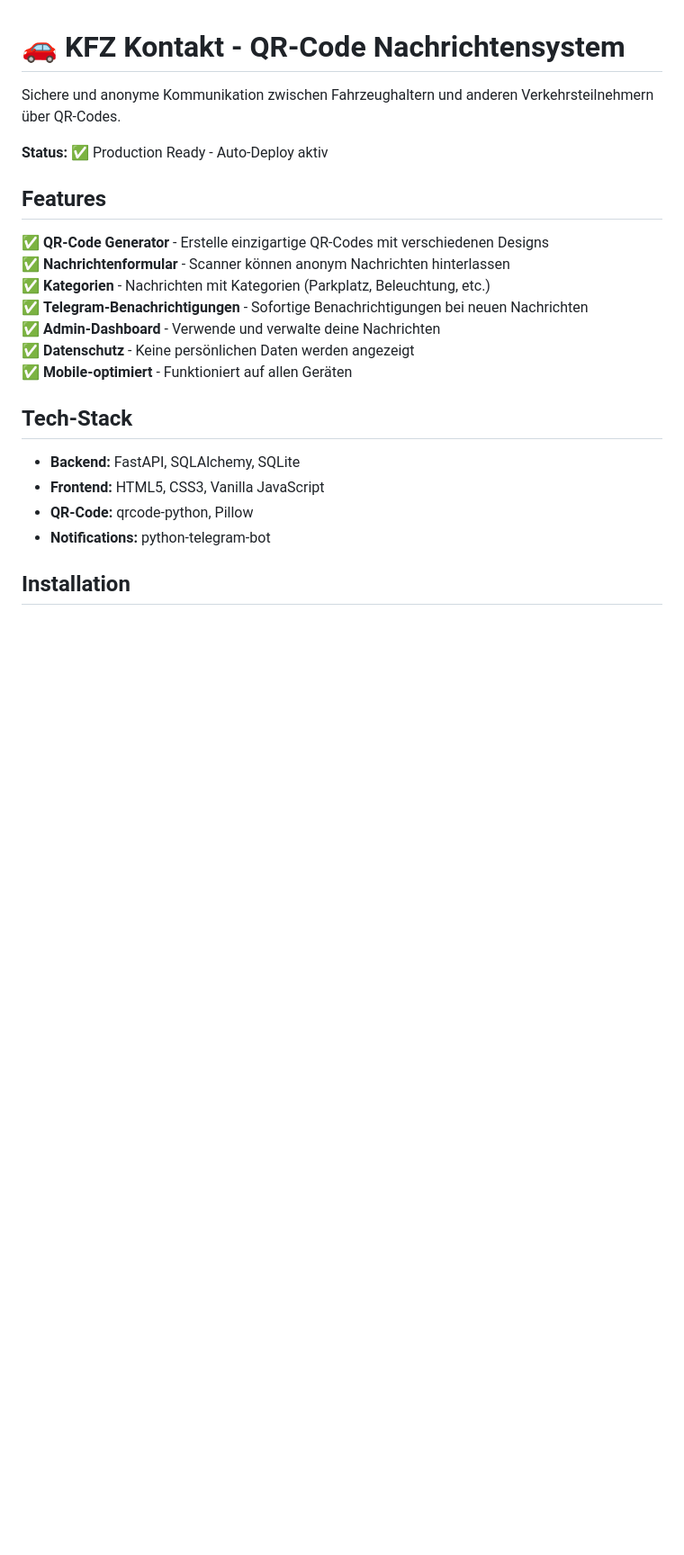
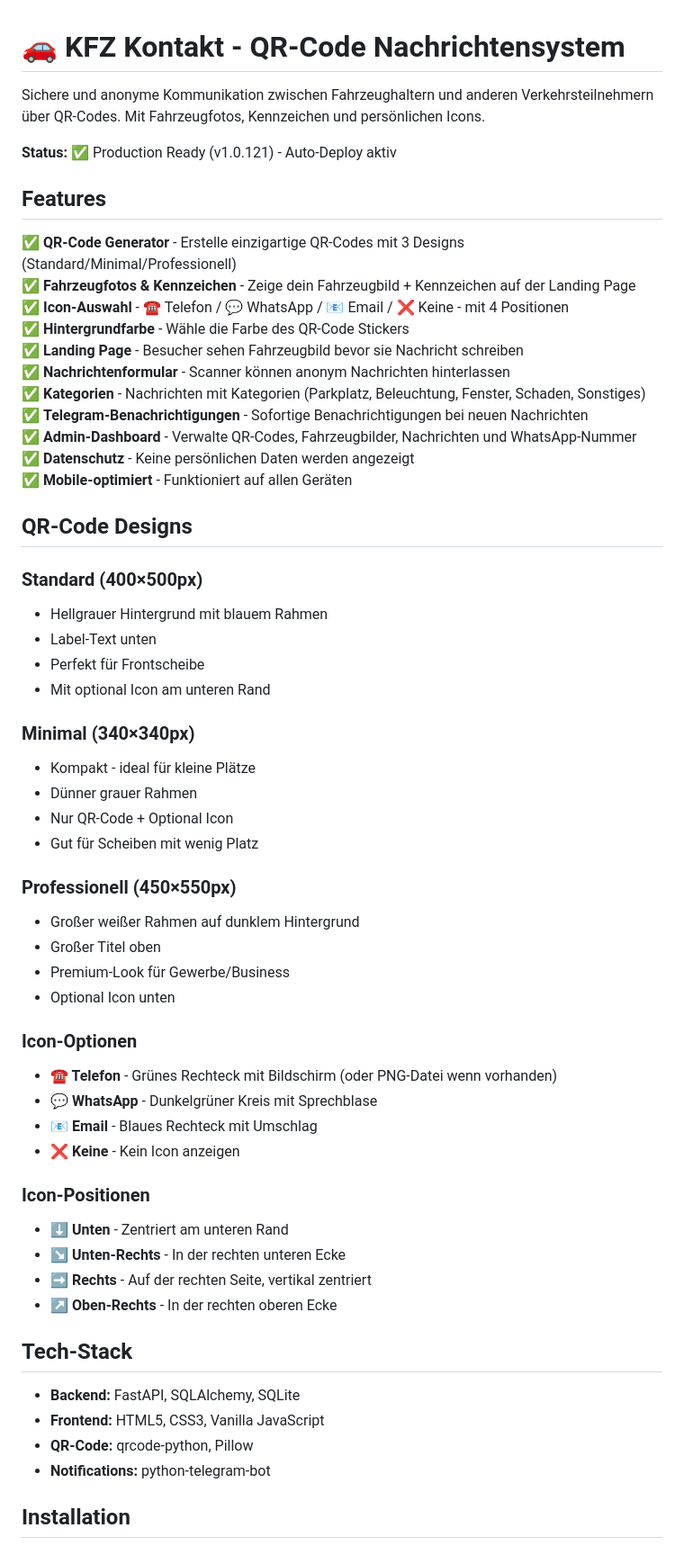
Before and after one commit to totocotonio/kfz-kontakt, a Markdown page: README.md, the part around one of its changes. Shown at 90% size. GitHub-like rendering; blank space fills up the shorter version.

```diff
--- a/README.md
+++ b/README.md
@@ -1,18 +1,54 @@
 # 🚗 KFZ Kontakt - QR-Code Nachrichtensystem
 
-Sichere und anonyme Kommunikation zwischen Fahrzeughaltern und anderen Verkehrsteilnehmern über QR-Codes.
+Sichere und anonyme Kommunikation zwischen Fahrzeughaltern und anderen Verkehrsteilnehmern über QR-Codes. Mit Fahrzeugfotos, Kennzeichen und persönlichen Icons.
 
-**Status:** ✅ Production Ready - Auto-Deploy aktiv
+**Status:** ✅ Production Ready (v1.0.121) - Auto-Deploy aktiv
 
 ## Features
 
-✅ **QR-Code Generator** - Erstelle einzigartige QR-Codes mit verschiedenen Designs
+✅ **QR-Code Generator** - Erstelle einzigartige QR-Codes mit 3 Designs (Standard/Minimal/Professionell)
+✅ **Fahrzeugfotos & Kennzeichen** - Zeige dein Fahrzeugbild + Kennzeichen auf der Landing Page
+✅ **Icon-Auswahl** - ☎️ Telefon / 💬 WhatsApp / 📧 Email / ❌ Keine - mit 4 Positionen
+✅ **Hintergrundfarbe** - Wähle die Farbe des QR-Code Stickers
+✅ **Landing Page** - Besucher sehen Fahrzeugbild bevor sie Nachricht schreiben
 ✅ **Nachrichtenformular** - Scanner können anonym Nachrichten hinterlassen
-✅ **Kategorien** - Nachrichten mit Kategorien (Parkplatz, Beleuchtung, etc.)
+✅ **Kategorien** - Nachrichten mit Kategorien (Parkplatz, Beleuchtung, Fenster, Schaden, Sonstiges)
 ✅ **Telegram-Benachrichtigungen** - Sofortige Benachrichtigungen bei neuen Nachrichten
-✅ **Admin-Dashboard** - Verwende und verwalte deine Nachrichten
+✅ **Admin-Dashboard** - Verwalte QR-Codes, Fahrzeugbilder, Nachrichten und WhatsApp-Nummer
 ✅ **Datenschutz** - Keine persönlichen Daten werden angezeigt
 ✅ **Mobile-optimiert** - Funktioniert auf allen Geräten
+
+## QR-Code Designs
+
+### Standard (400×500px)
+- Hellgrauer Hintergrund mit blauem Rahmen
+- Label-Text unten
+- Perfekt für Frontscheibe
+- Mit optional Icon am unteren Rand
+
+### Minimal (340×340px)
+- Kompakt - ideal für kleine Plätze
+- Dünner grauer Rahmen
+- Nur QR-Code + Optional Icon
+- Gut für Scheiben mit wenig Platz
+
+### Professionell (450×550px)
+- Großer weißer Rahmen auf dunklem Hintergrund
+- Großer Titel oben
+- Premium-Look für Gewerbe/Business
+- Optional Icon unten
+
+### Icon-Optionen
+- **☎️ Telefon** - Grünes Rechteck mit Bildschirm (oder PNG-Datei wenn vorhanden)
+- **💬 WhatsApp** - Dunkelgrüner Kreis mit Sprechblase
+- **📧 Email** - Blaues Rechteck mit Umschlag
+- **❌ Keine** - Kein Icon anzeigen
+
+### Icon-Positionen
+- **⬇️ Unten** - Zentriert am unteren Rand
+- **↘️ Unten-Rechts** - In der rechten unteren Ecke
+- **➡️ Rechts** - Auf der rechten Seite, vertikal zentriert
+- **↗️ Oben-Rechts** - In der rechten oberen Ecke
 
 ## Tech-Stack
 
```
Also changed, not shown: other parts of README.md (+109 -17 lines).
